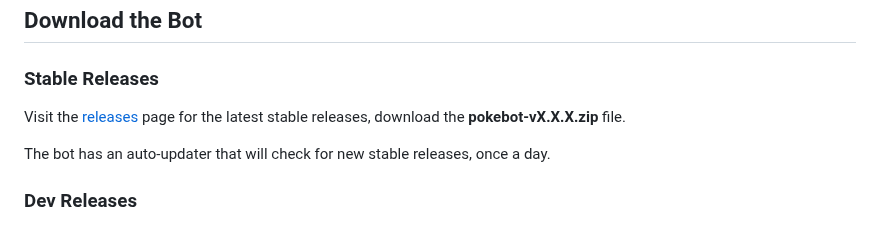
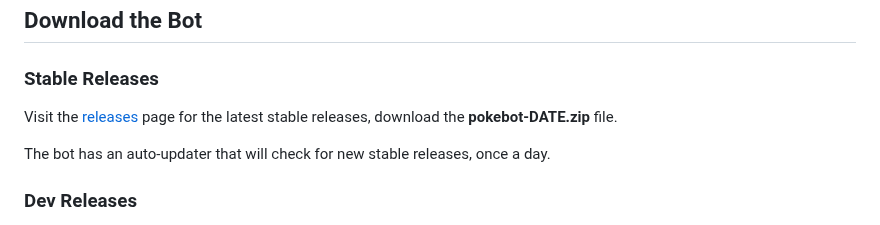
Before and after one commit to 40Cakes/pokebot-gen3, a Markdown page: wiki/pages/Getting Started.md, the part around one of its changes. Rendered like a GitHub page.

Commit message:
Update wiki

```diff
--- a/wiki/pages/Getting Started.md
+++ b/wiki/pages/Getting Started.md
@@ -32,7 +32,8 @@ Note: `brew` requires [Homebrew](https://brew.sh/) to be installed.
 
 ## Download the Bot
 ### Stable Releases
-Visit the [releases](https://github.com/40Cakes/pokebot-gen3/releases) page for the latest stable releases, download the **pokebot-vX.X.X.zip** file.
+
+Visit the [releases](https://github.com/40Cakes/pokebot-gen3/releases) page for the latest stable releases, download the **pokebot-DATE.zip** file.
 
 The bot has an auto-updater that will check for new stable releases, once a day.
 
```
Also changed, not shown: other parts of wiki/pages/Getting Started.md (+13 -0 lines), wiki/pages/Configuration - Custom Catch Filters.md (+3 -7 lines), wiki/images/debug_mode.png, wiki/images/load_save_state.png, wiki/images/main_interface.png, wiki/images/rock_smash_repel_prompt.png, 1 other file.
